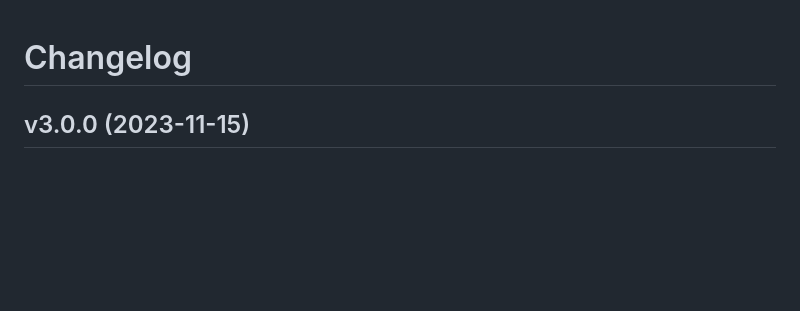
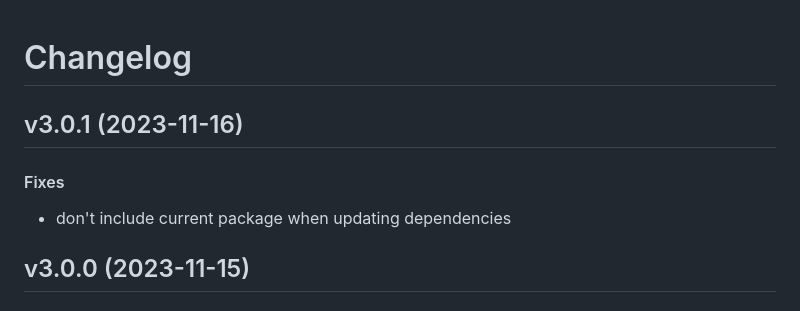
Before and after one commit to matt-manes/hassle, a Markdown page: CHANGELOG.md, the part around the change. Rendered like a GitHub page; blank space fills up the shorter version.

Commit message:
chore: update changelog

```diff
--- a/CHANGELOG.md
+++ b/CHANGELOG.md
@@ -1,4 +1,11 @@
 # Changelog
+
+## v3.0.1 (2023-11-16)
+
+#### Fixes
+
+* don't include current package when updating dependencies
+
 
 ## v3.0.0 (2023-11-15)
 
```
